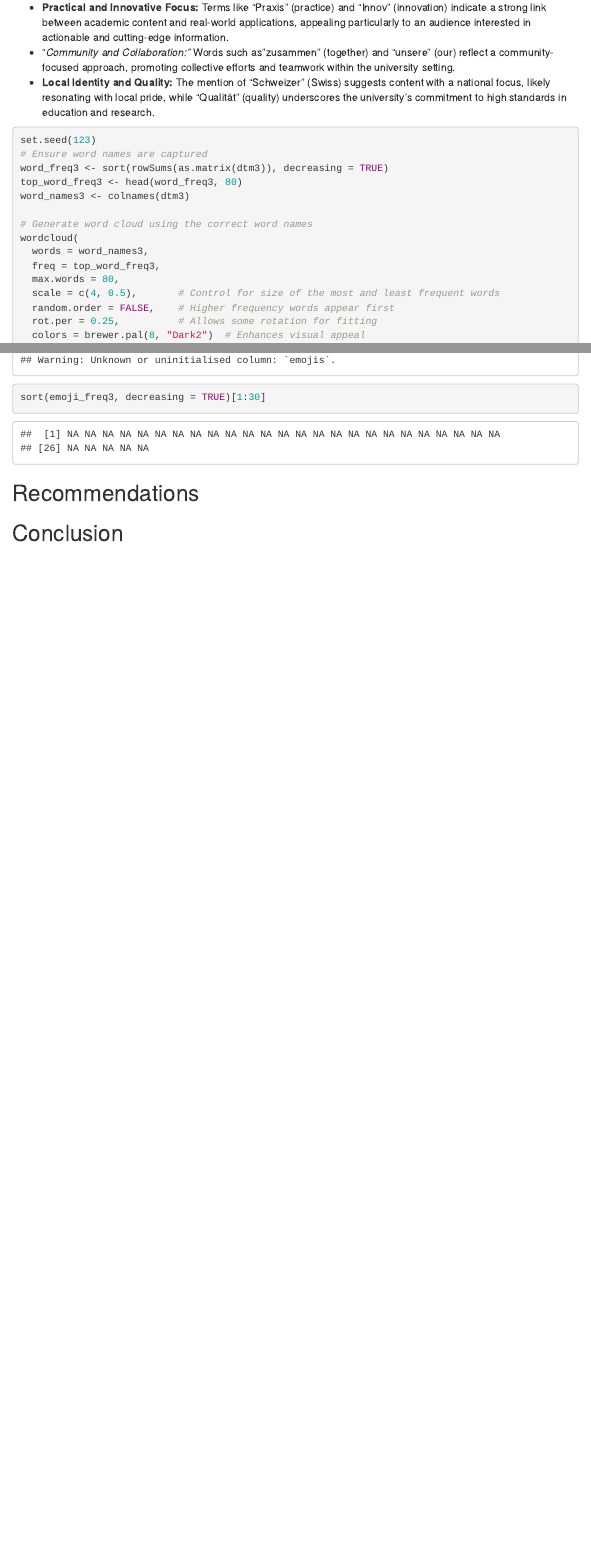
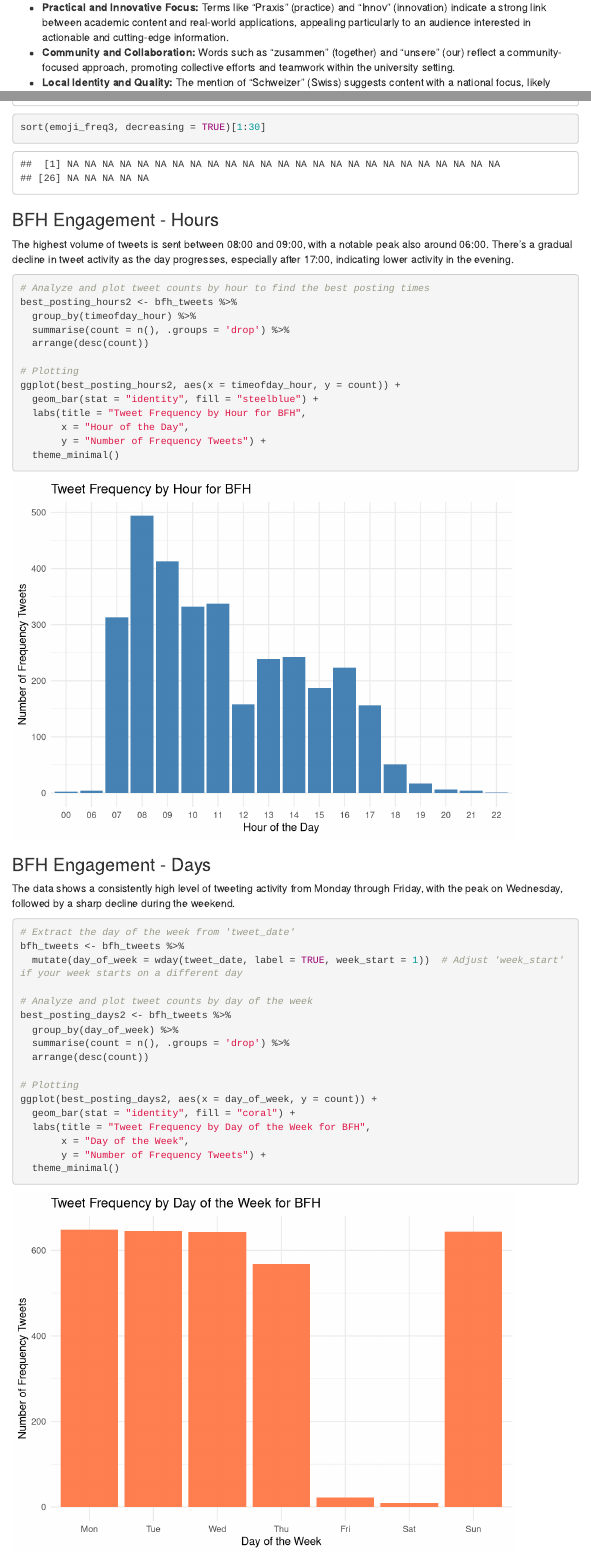
Before and after one commit to gorbunov8/sbd2_gw, an R Markdown document (text-mining-group-work.Rmd): the page in a window 1100 px wide, from 200 px down before the commit and from 740 px down after it, so that both start at the same text, and a second part further down, joined at a grey line. Rendered offline with R 4.5, knitr and Pandoc, with nearby package versions; some code elsewhere in the file could not run offline; menus at the side of the page are left out.

Commit message:
Analyse adjustment

````diff
--- a/text-mining-group-work.Rmd
+++ b/text-mining-group-work.Rmd
@@ -693,7 +702,7 @@
 <br>
 
 - **Practical and Innovative Focus:** Terms like "Praxis" (practice) and "Innov" (innovation) indicate a strong link between academic content and real-world applications, appealing particularly to an audience interested in actionable and cutting-edge information.
-- "*Community and Collaboration:"* Words such as "zusammen" (together) and "unsere" (our) reflect a community-focused approach, promoting collective efforts and teamwork within the university setting.
+- **Community and Collaboration:** Words such as "zusammen" (together) and "unsere" (our) reflect a community-focused approach, promoting collective efforts and teamwork within the university setting.
 - **Local Identity and Quality:** The mention of "Schweizer" (Swiss) suggests content with a national focus, likely resonating with local pride, while "Qualität" (quality) underscores the university’s commitment to high standards in education and research.
 
 
@@ -736,6 +745,52 @@
 ```
 
 
+### BFH Engagement - Hours
+
+The highest volume of tweets is sent between 08:00 and 09:00, with a notable peak also around 06:00. There's a gradual decline in tweet activity as the day progresses, especially after 17:00, indicating lower activity in the evening.
+
+```{r}
+# Analyze and plot tweet counts by hour to find the best posting times
+best_posting_hours2 <- bfh_tweets %>%
+  group_by(timeofday_hour) %>%
+  summarise(count = n(), .groups = 'drop') %>%
+  arrange(desc(count))
+
+# Plotting
+ggplot(best_posting_hours2, aes(x = timeofday_hour, y = count)) +
+  geom_bar(stat = "identity", fill = "steelblue") +
+  labs(title = "Tweet Frequency by Hour for BFH",
+       x = "Hour of the Day",
+       y = "Number of Frequency Tweets") +
+  theme_minimal()
+```
+
+
+### BFH Engagement - Days
+
+The data shows a consistently high level of tweeting activity from Monday through Friday, with the peak on Wednesday, followed by a sharp decline during the weekend.
+
+```{r}
+# Extract the day of the week from 'tweet_date'
+bfh_tweets <- bfh_tweets %>%
+  mutate(day_of_week = wday(tweet_date, label = TRUE, week_start = 1))  # Adjust 'week_start' if your week starts on a different day
+
+# Analyze and plot tweet counts by day of the week
+best_posting_days2 <- bfh_tweets %>%
+  group_by(day_of_week) %>%
+  summarise(count = n(), .groups = 'drop') %>%
+  arrange(desc(count))
+
+# Plotting
+ggplot(best_posting_days2, aes(x = day_of_week, y = count)) +
+  geom_bar(stat = "identity", fill = "coral") +
+  labs(title = "Tweet Frequency by Day of the Week for BFH",
+       x = "Day of the Week",
+       y = "Number of Frequency Tweets") +
+  theme_minimal()
+```
+
+
 ## Recommendations
 
 
````
Also changed, not shown: text-mining-group-work.Rmd (17 more changed lines).
